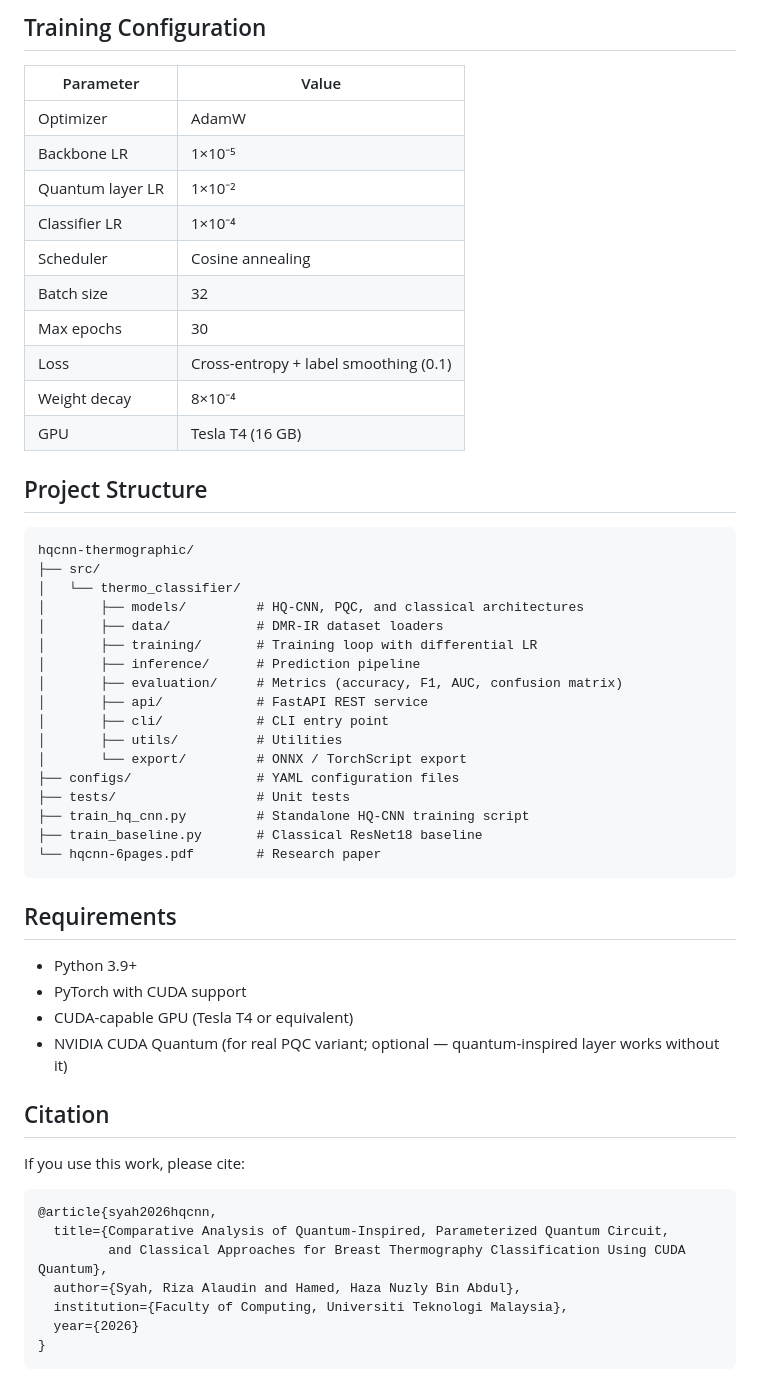
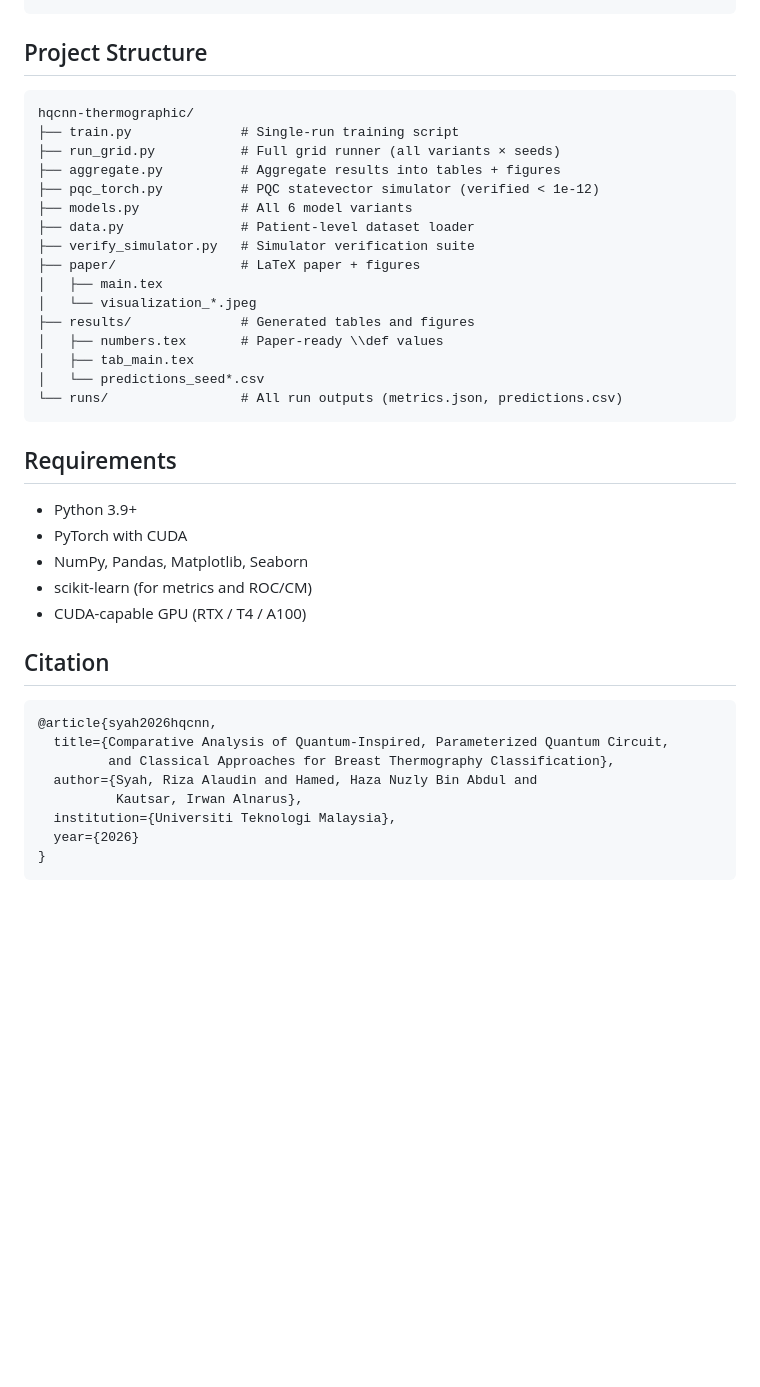
Before and after one commit to rezacute/hqcnn-thermographic, a Markdown page: README.md, the part around one of its changes. Drawn GitHub-style; blank space fills up the shorter version.

````diff
--- a/README.md
+++ b/README.md
@@ -139,57 +118,42 @@ print(result['predicted_class'], result['confidence'])
-## Training Configuration
-
-| Parameter | Value |
-|-----------|-------|
-| Optimizer | AdamW |
-| Backbone LR | 1×10⁻⁵ |
-| Quantum layer LR | 1×10⁻² |
-| Classifier LR | 1×10⁻⁴ |
-| Scheduler | Cosine annealing |
-| Batch size | 32 |
-| Max epochs | 30 |
-| Loss | Cross-entropy + label smoothing (0.1) |
-| Weight decay | 8×10⁻⁴ |
-| GPU | Tesla T4 (16 GB) |
 
 ## Project Structure
 
 ```
 hqcnn-thermographic/
-├── src/
-│   └── thermo_classifier/
-│       ├── models/         # HQ-CNN, PQC, and classical architectures
-│       ├── data/           # DMR-IR dataset loaders
-│       ├── training/       # Training loop with differential LR
-│       ├── inference/      # Prediction pipeline
-│       ├── evaluation/     # Metrics (accuracy, F1, AUC, confusion matrix)
-│       ├── api/            # FastAPI REST service
-│       ├── cli/            # CLI entry point
-│       ├── utils/          # Utilities
-│       └── export/         # ONNX / TorchScript export
-├── configs/                # YAML configuration files
-├── tests/                  # Unit tests
-├── train_hq_cnn.py         # Standalone HQ-CNN training script
-├── train_baseline.py       # Classical ResNet18 baseline
-└── hqcnn-6pages.pdf        # Research paper
+├── train.py              # Single-run training script
+├── run_grid.py           # Full grid runner (all variants × seeds)
+├── aggregate.py          # Aggregate results into tables + figures
+├── pqc_torch.py          # PQC statevector simulator (verified < 1e-12)
+├── models.py             # All 6 model variants
+├── data.py               # Patient-level dataset loader
+├── verify_simulator.py   # Simulator verification suite
+├── paper/                # LaTeX paper + figures
+│   ├── main.tex
+│   └── visualization_*.jpeg
+├── results/              # Generated tables and figures
+│   ├── numbers.tex       # Paper-ready \\def values
+│   ├── tab_main.tex
+│   └── predictions_seed*.csv
+└── runs/                 # All run outputs (metrics.json, predictions.csv)
 ```
 
 ## Requirements
 
 - Python 3.9+
-- PyTorch with CUDA support
-- CUDA-capable GPU (Tesla T4 or equivalent)
-- NVIDIA CUDA Quantum (for real PQC variant; optional — quantum-inspired layer works without it)
+- PyTorch with CUDA
+- NumPy, Pandas, Matplotlib, Seaborn
+- scikit-learn (for metrics and ROC/CM)
+- CUDA-capable GPU (RTX / T4 / A100)
 
 ## Citation
-
-If you use this work, please cite:
 
 ```bibtex
 @article{syah2026hqcnn,
   title={Comparative Analysis of Quantum-Inspired, Parameterized Quantum Circuit,
-         and Classical Approaches for Breast Thermography Classification Using CUDA Quantum},
-  author={Syah, Riza Alaudin and Hamed, Haza Nuzly Bin Abdul},
-  institution={Faculty of Computing, Universiti Teknologi Malaysia},
+         and Classical Approaches for Breast Thermography Classification},
+  author={Syah, Riza Alaudin and Hamed, Haza Nuzly Bin Abdul and
+          Kautsar, Irwan Alnarus},
+  institution={Universiti Teknologi Malaysia},
   year={2026}
 }
 ```
````
Also changed, not shown: other parts of README.md (+74 -95 lines).
